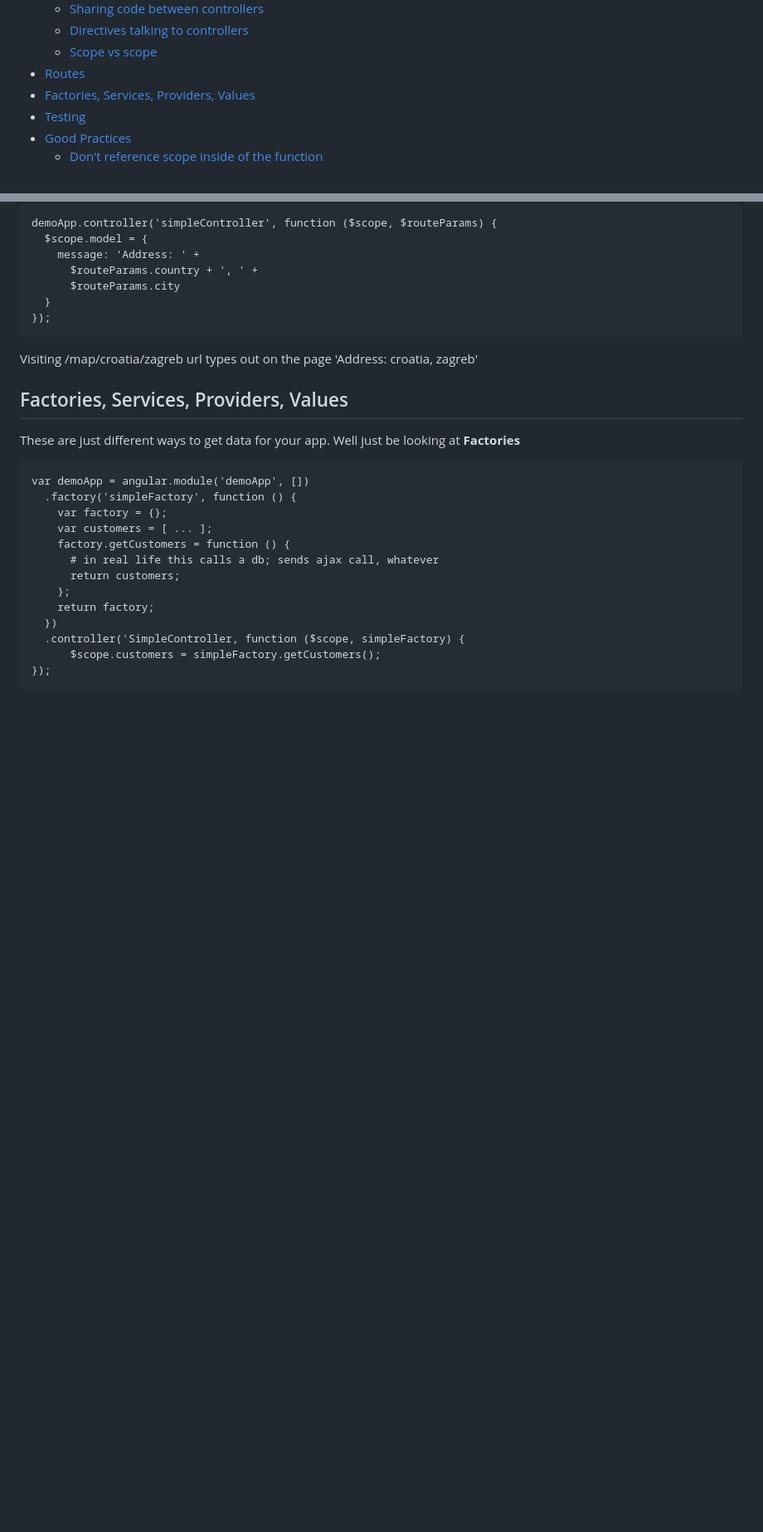
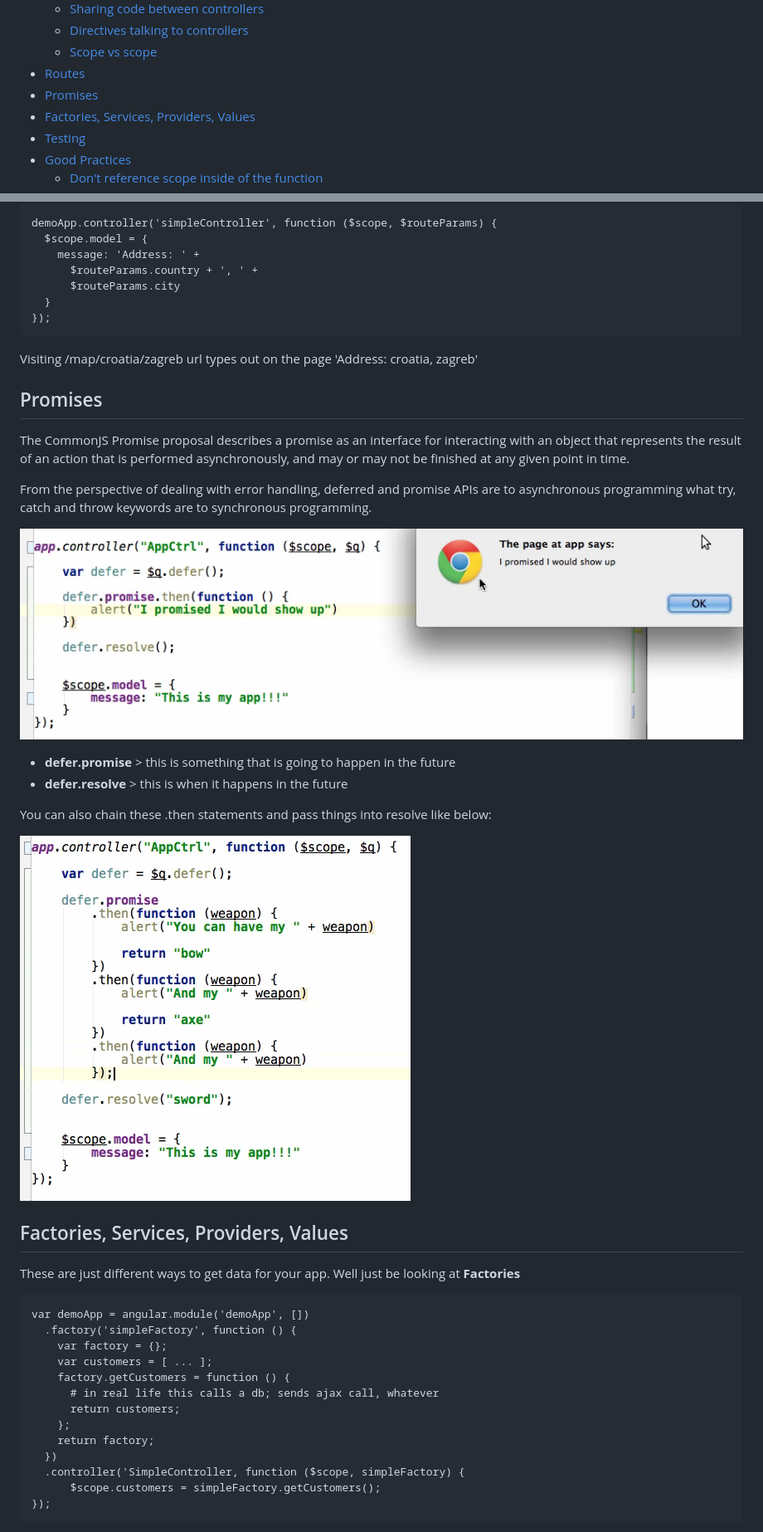
Before and after one commit to ofcan/angular_fundamentals, a Markdown page: README.md, 2 parts joined by grey strips. Shown: that part at 83% size. Drawn GitHub-style; pictures changed too: images/chained_promises.png (added), images/promise.png (added); blank space fills up the shorter version.

Commit message:
Added promise images

```diff
--- a/README.md
+++ b/README.md
@@ -25,6 +25,7 @@ Great for **SPA** apps
     * [Directives talking to controllers](#directives-talking-to-controllers)
     * [Scope vs scope](#scope-vs-scope)
 * [Routes](#routes)
+* [Promises](#promises)
 * [Factories, Services, Providers, Values](#factories-services-providers-values)
 * [Testing](#testing)
 * [Good Practices](#good-practices)
@@ -882,6 +883,27 @@ But in this case, they both mark the same thing / the same scope. :)
 Visiting /map/croatia/zagreb url types out on the page 'Address: croatia,
 zagreb'
 
+## Promises
+
+The CommonJS Promise proposal describes a promise as an interface for
+interacting with an object that represents the result of an action that is
+performed asynchronously, and may or may not be finished at any given point in
+time.
+
+From the perspective of dealing with error handling, deferred and promise APIs
+are to asynchronous programming what try, catch and throw keywords are to
+synchronous programming.
+
+![Promise](/images/promise.png)
+
+* **defer.promise** > this is something that is going to happen in the future
+* **defer.resolve** > this is when it happens in the future
+
+You can also chain these .then statements and pass things into resolve like
+below:
+
+![chained promise](/images/chained_promises.png)
+
 ## Factories, Services, Providers, Values
 
 These are just different ways to get data for your app.  Well just be looking at
```
